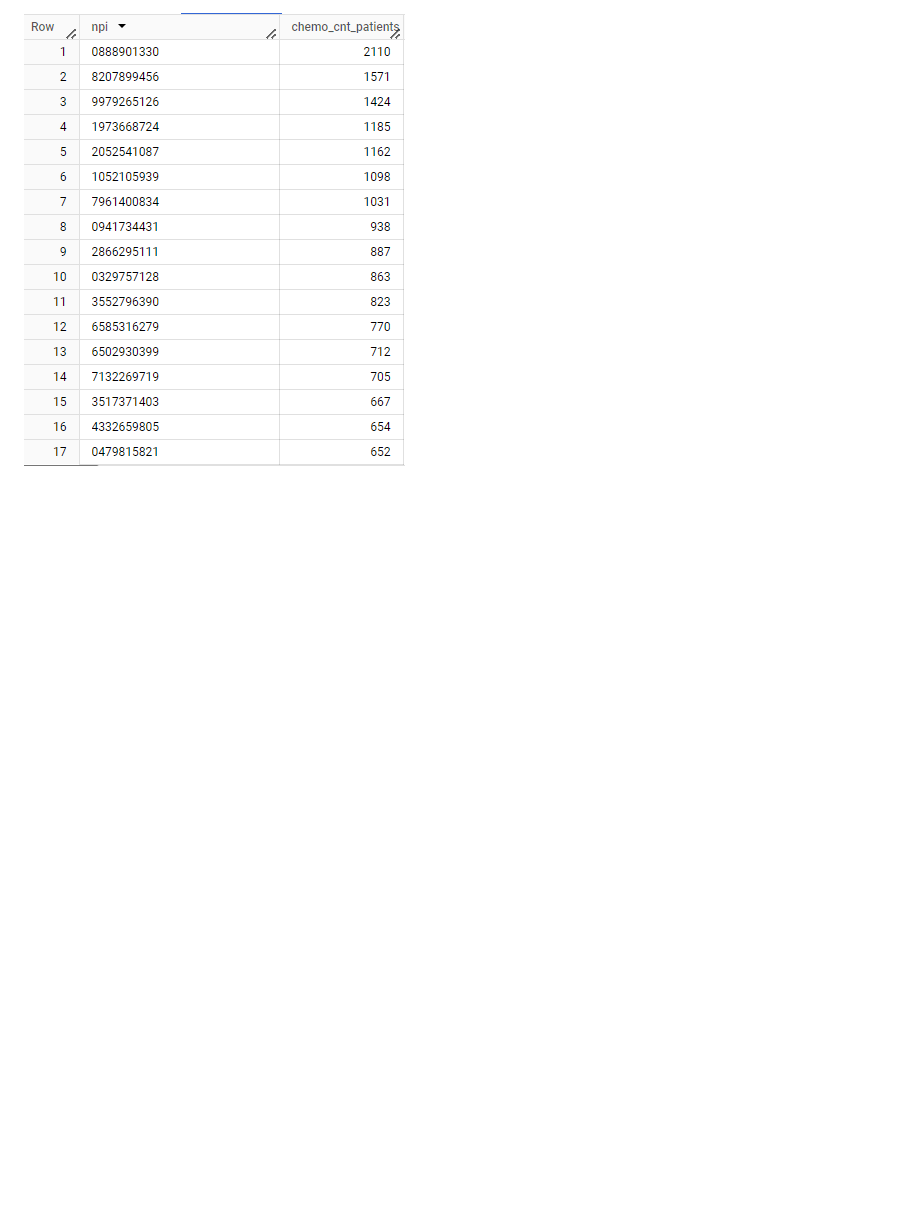
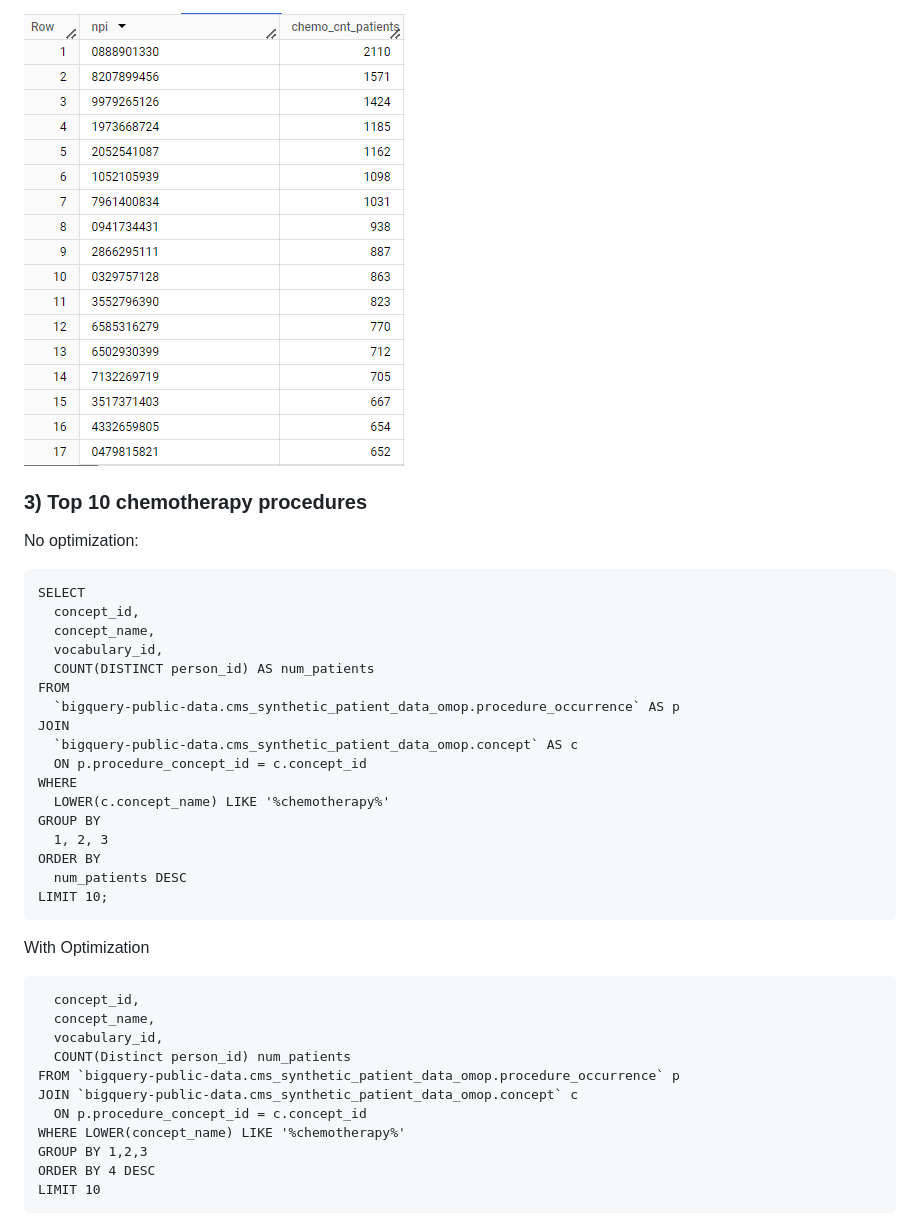
Before and after one commit to Rodarkhen/cmpe138_project, a Markdown page: Queries.md, the part around one of its changes. Rendered like a GitHub page; blank space fills up the shorter version.

````diff
--- a/Queries.md
+++ b/Queries.md
@@ -88,3 +88,41 @@ LIMIT 20
 Results:
 
 ![Query 2 Output](images/q2_output.png)
+
+### 3) Top 10 chemotherapy procedures
+No optimization:
+```
+SELECT
+  concept_id,
+  concept_name,
+  vocabulary_id,
+  COUNT(DISTINCT person_id) AS num_patients
+FROM
+  `bigquery-public-data.cms_synthetic_patient_data_omop.procedure_occurrence` AS p
+JOIN
+  `bigquery-public-data.cms_synthetic_patient_data_omop.concept` AS c
+  ON p.procedure_concept_id = c.concept_id
+WHERE
+  LOWER(c.concept_name) LIKE '%chemotherapy%'
+GROUP BY
+  1, 2, 3
+ORDER BY
+  num_patients DESC
+LIMIT 10;
+```
+
+With Optimization
+```SELECT
+  concept_id,
+  concept_name,
+  vocabulary_id,
+  COUNT(Distinct person_id) num_patients
+FROM `bigquery-public-data.cms_synthetic_patient_data_omop.procedure_occurrence` p
+JOIN `bigquery-public-data.cms_synthetic_patient_data_omop.concept` c
+  ON p.procedure_concept_id = c.concept_id
+WHERE LOWER(concept_name) LIKE '%chemotherapy%'
+GROUP BY 1,2,3
+ORDER BY 4 DESC
+LIMIT 10
+```
+
````
Also changed, not shown: other parts of Queries.md (+39 -0 lines).
